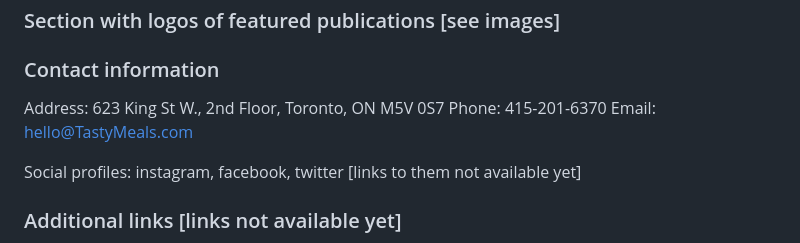
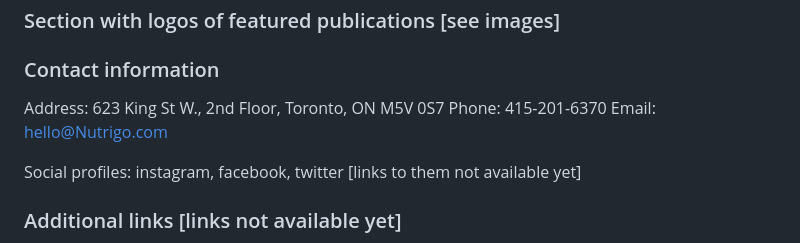
Before and after one commit to delphinewinter/Nutrigo, a Markdown page: README.md, the part around the change. Drawn GitHub-style.

```diff
--- a/README.md
+++ b/README.md
@@ -108,7 +108,7 @@ Nutrigo is a life saver! I just started a company, so there's no time for cookin
 
 Address: 623 King St W., 2nd Floor, Toronto, ON M5V 0S7
 Phone: 415-201-6370
-Email: hello@TastyMeals.com
+Email: hello@Nutrigo.com
 
 Social profiles: instagram, facebook, twitter [links to them not available yet]
 
```
